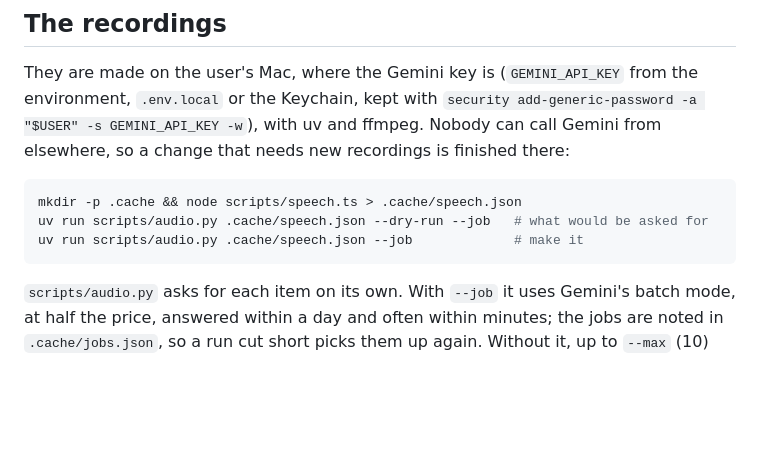
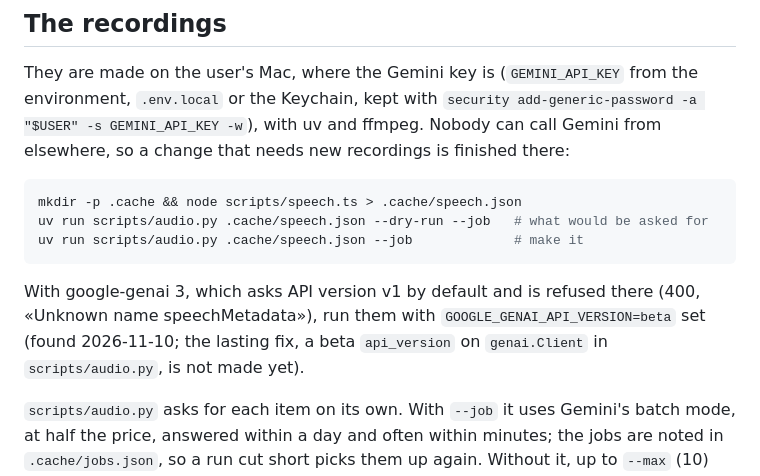
Before and after one commit to octagorm/hola, a Markdown page: AGENTS.md, the part around the change. Rendered like a GitHub page; blank space fills up the shorter version.

Commit message:
Note the API version the recordings need with google-genai 3
Co-Authored-By: Claude Fable 5.2 <noreply@anthropic.com>
Claude-Session: https://claude.ai/code/session_017KttCp4CdHRH3DxYmAYdxs

````diff
--- a/AGENTS.md
+++ b/AGENTS.md
@@ -85,6 +85,8 @@ uv run scripts/audio.py .cache/speech.json --dry-run --job   # what would be ask
 uv run scripts/audio.py .cache/speech.json --job             # make it
 ```
 
+With google-genai 3, which asks API version v1 by default and is refused there (400, «Unknown name speechMetadata»), run them with `GOOGLE_GENAI_API_VERSION=beta` set (found 2026-11-10; the lasting fix, a beta `api_version` on `genai.Client` in `scripts/audio.py`, is not made yet).
+
 `scripts/audio.py` asks for each item on its own. With `--job` it uses Gemini's batch mode, at half the price, answered within a day and often within minutes; the jobs are noted in `.cache/jobs.json`, so a run cut short picks them up again. Without it, up to `--max` (10) are asked for directly, or those named with `--only "text"`, to try a voice; `--voice` keeps to one voice's items. Each answer is trimmed of its silence (the quiet edges, such as a final s, are kept) and becomes `public/audio/<id>.mp3`, named by a hash of the file itself, and `data/audio.json` maps `voice|text` to it; files no longer used are removed. `public/_headers` lets browsers keep `/audio/*` for a year as immutable, which is safe because a recording made again gets a new name. The designed voices' ids are kept in `scripts/voices.json`: delete one to design that voice again, then `--remake <name>` (or `--remake words`, `lines`) to read its items again. At the end it names the recordings far from the length of their text, and words said with a pause inside them (la ... dama), to listen to or make again. Commit `public/audio/`, `data/audio.json` and `scripts/voices.json`. Once `audio.json` has entries, `tests/speech.test.ts` fails while anything listed has no recording, or a file is left over or not named by its hash.
 
 ## The audiobooks
````
